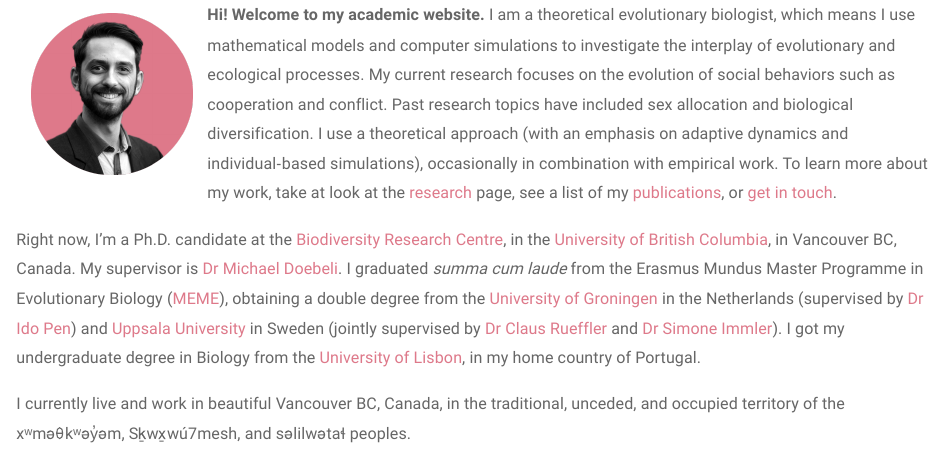
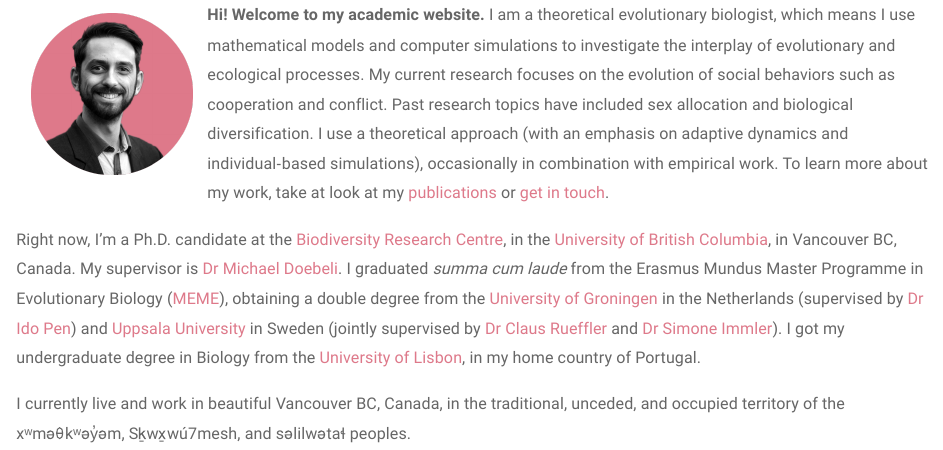
Before and after one commit to GilHenriques/GilHenriques.github.io, an R Markdown document (index.Rmd): the page in a window 1100 px wide, from 170 px down. Rendered offline with R 4.5, knitr and Pandoc, with nearby package versions; a font, style sheet, LaTeX package, included part or bibliography that could not be used is replaced or left out.

Commit message:
Fix peer review history in CV; remove research link from home

```diff
--- a/index.Rmd
+++ b/index.Rmd
@@ -11,7 +11,7 @@
 My current research focuses on the evolution of social behaviors such as cooperation and conflict.
 Past research topics have included sex allocation and biological diversification.
 I use a theoretical approach (with an emphasis on adaptive dynamics and individual‑based simulations), occasionally in combination with empirical work.
-To learn more about my work, take at look at the [research](./research.html) page, see a list of my [publications](./publications.html), or [get in touch](./contact.html).
+To learn more about my work, take at look at my [publications](./publications.html) or [get in touch](./contact.html).
 
 Right now, I'm a Ph.D. candidate at the [Biodiversity Research Centre](https://biodiversity.ubc.ca/), in the [University of British Columbia](www.ubc.ca), in Vancouver BC, Canada.
 My supervisor is [Dr Michael Doebeli](https://www.zoology.ubc.ca/~doebeli/webpage/).
```
Also changed, not shown: henriques_cv/CV.pdf, index.html.
